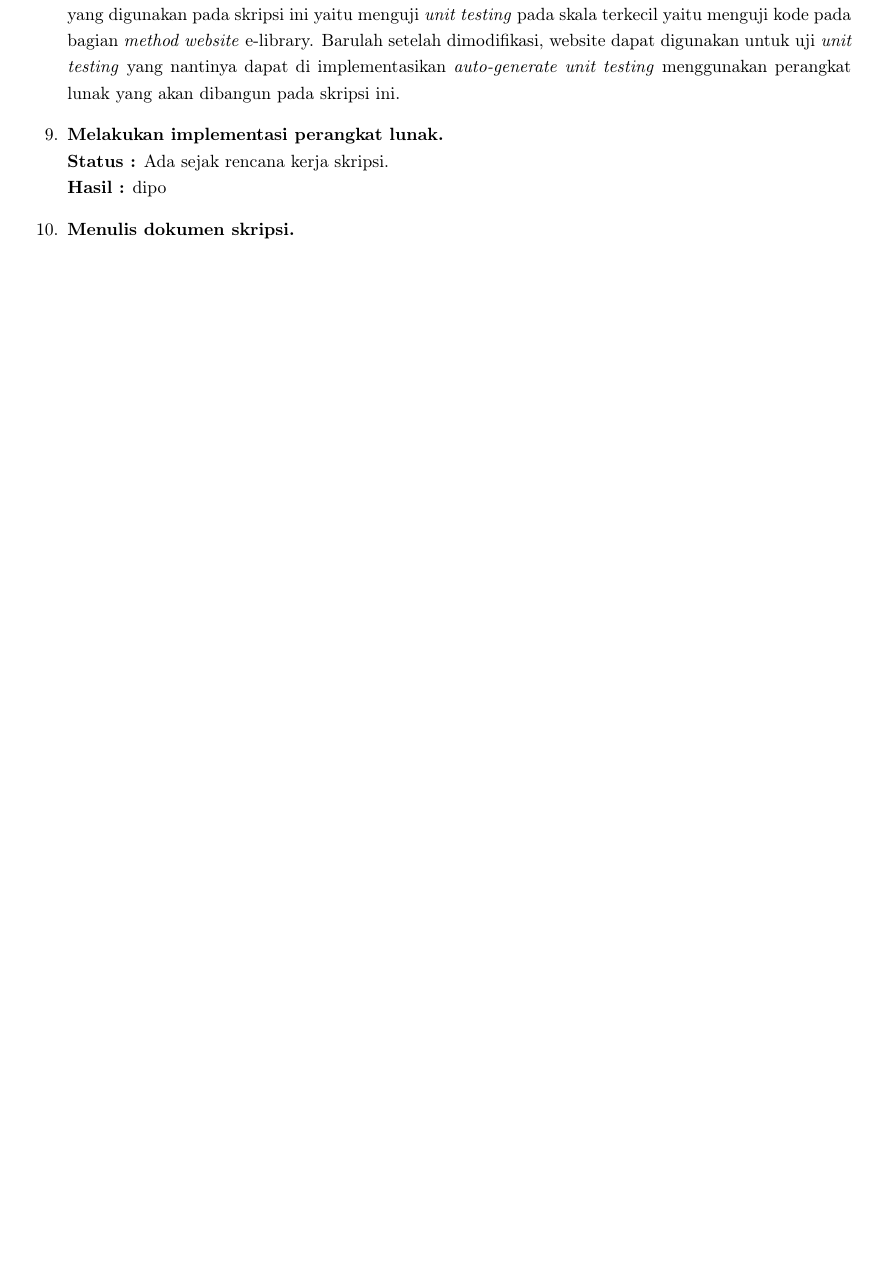
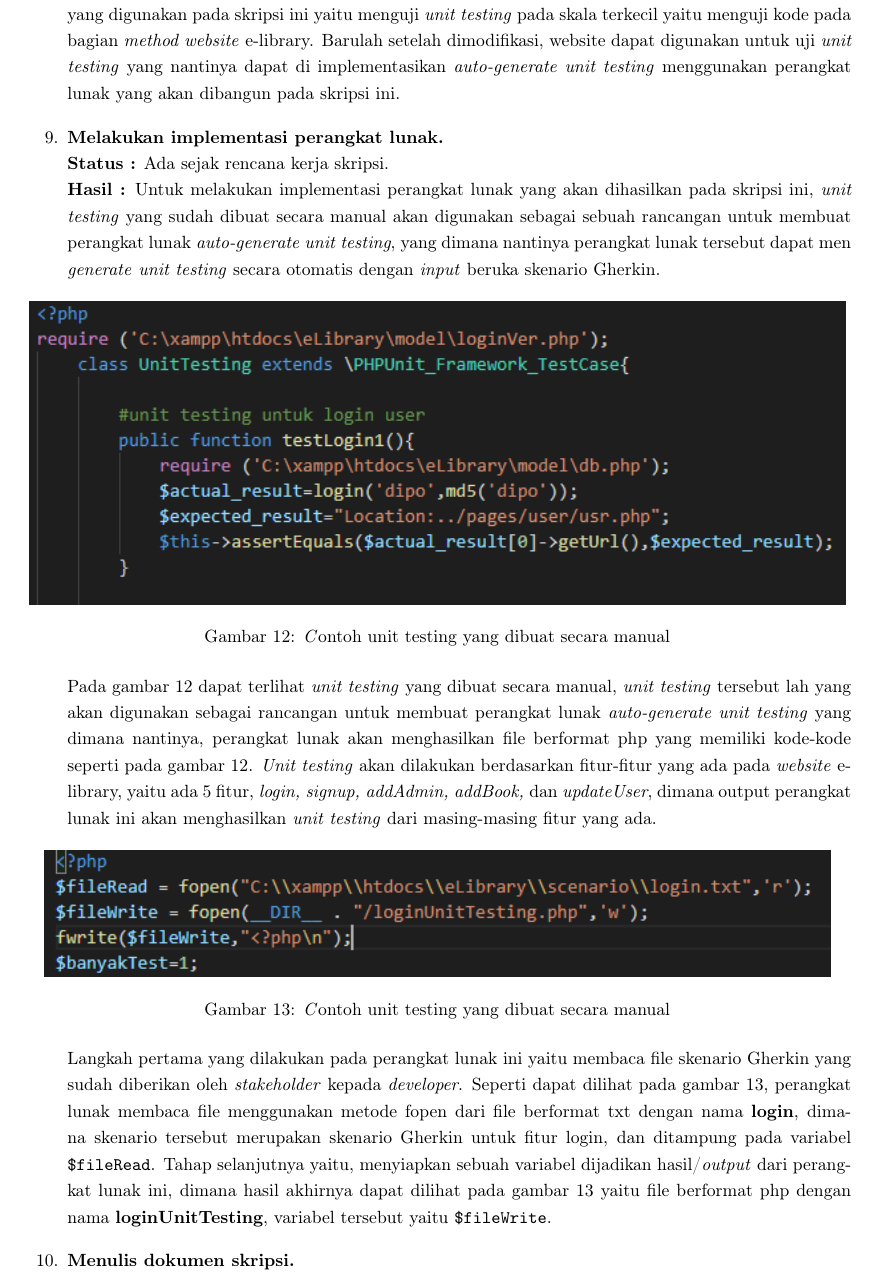
Before and after one commit to muhammaddipo/skripsi2, a LaTeX document (ProgressReport/Progress report v44.tex): part of page 19 of 20, cut so that both start at the same text, the shorter picture padded with empty space. Compiled offline with pdfLaTeX.

Commit message:
nambah implementasi

```diff
--- a/ProgressReport/Progress report v44.tex
+++ b/ProgressReport/Progress report v44.tex
@@ -544,7 +544,23 @@ Agar dapat lebih jelas melihat alur data \textit{input} dan \textit{output} nya,
 
 \item \textbf{Melakukan implementasi perangkat lunak.}\\
 \textbf{Status :} Ada sejak rencana kerja skripsi.\\
-\textbf{Hasil :} dipo
+\textbf{Hasil :} Untuk melakukan implementasi perangkat lunak yang akan dihasilkan pada skripsi ini, \textit{unit testing} yang sudah dibuat secara manual akan digunakan sebagai sebuah rancangan untuk membuat perangkat lunak \textit{auto-generate unit testing}, yang dimana nantinya perangkat lunak tersebut dapat men \textit{generate} \textit{unit testing} secara otomatis dengan \textit{input} beruka skenario Gherkin.
+
+\begin{figure}[h!]
+			\includegraphics[scale=1.00]{../DokumenSkripsi/gambar/implementasi1}
+			\centering
+			\caption{\textit Contoh {unit testing} yang dibuat secara manual}
+		\end{figure}
+Pada gambar 12 dapat terlihat \textit{unit testing} yang dibuat secara manual, \textit{unit testing} tersebut lah yang akan digunakan sebagai rancangan untuk membuat perangkat lunak \textit{auto-generate unit testing} yang dimana nantinya, perangkat lunak akan menghasilkan file berformat php yang memiliki kode-kode seperti pada gambar 12. \textit{Unit testing} akan dilakukan berdasarkan fitur-fitur yang ada pada \textit{website} e-library, yaitu ada 5 fitur, \textit{login, signup, addAdmin, addBook, }dan \textit{updateUser}, dimana output perangkat lunak ini akan menghasilkan \textit{unit testing} dari masing-masing fitur yang ada.
+
+\begin{figure}[h!]
+			\includegraphics[scale=1.00]{../DokumenSkripsi/gambar/implementasi2}
+			\centering
+			\caption{\textit Contoh {unit testing} yang dibuat secara manual}
+		\end{figure}
+
+Langkah pertama yang dilakukan pada perangkat lunak ini yaitu membaca file skenario Gherkin yang sudah diberikan oleh \textit{stakeholder} kepada \textit{developer}. Seperti dapat dilihat pada gambar 13, perangkat lunak membaca file menggunakan metode fopen dari file berformat txt dengan nama \textbf{login}, dimana skenario tersebut merupakan skenario Gherkin untuk fitur login, dan ditampung pada variabel \texttt{\$fileRead}. Tahap selanjutnya yaitu, menyiapkan sebuah variabel dijadikan hasil/\textit{output} dari perangkat lunak ini, dimana hasil akhirnya dapat dilihat pada gambar 13 yaitu file berformat php dengan nama \textbf{loginUnitTesting}, variabel tersebut yaitu \texttt{\$fileWrite}.
+
 
 		\item \textbf{Menulis dokumen skripsi.}\\
 		{\bf Status :} Ada sejak rencana kerja skripsi.\\
```
Also changed, not shown: DokumenSkripsi/Gambar/implementasi1.PNG (added), DokumenSkripsi/Gambar/implementasi2.PNG (added), ProgressReport/Progress report v44.pdf, 3 other files.
